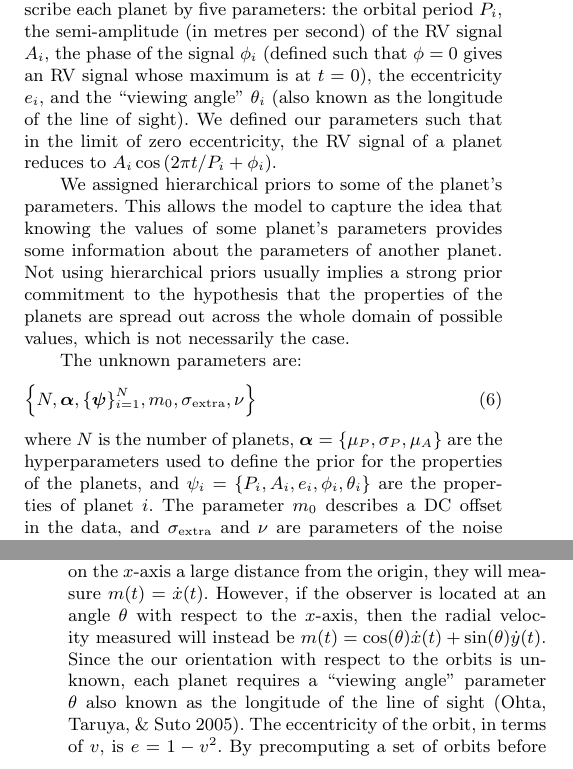
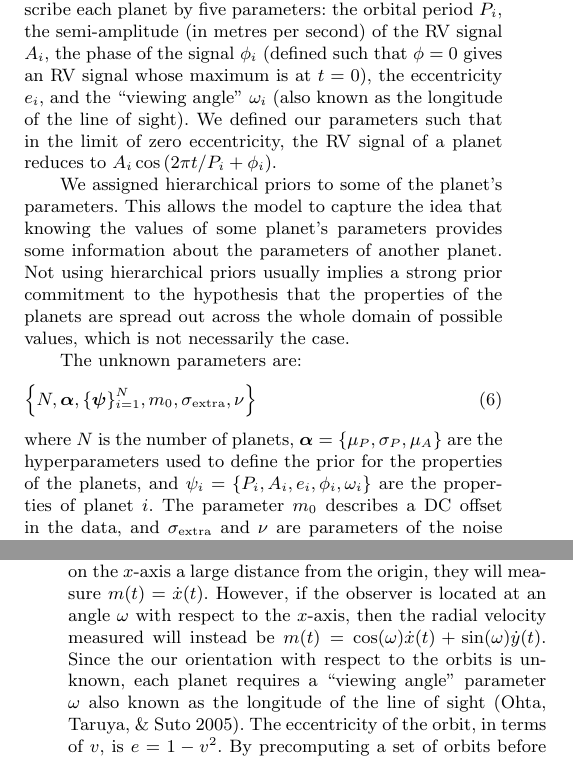
Before and after one commit to eggplantbren/Exoplanet, a LaTeX paper (Paper/ms.tex): two parts of the columns of pages 3 and 4 of 9, joined at a grey line, cut so that both start at the same text. Compiled offline with LaTeX, dvips and Ghostscript; a LaTeX package or settings file that is missing is left out.

Commit message:
omega for viewing angle

```diff
--- a/Paper/ms.tex
+++ b/Paper/ms.tex
@@ -286,7 +286,7 @@ the properties of each planet. For simplicity, we describe each planet by
 five parameters: the orbital period $P_i$, the semi-amplitude (in metres
 per second) of the RV signal $A_i$, the phase of the signal
 $\phi_i$ (defined such that $\phi=0$ gives an RV signal whose maximum is at
-$t=0$), the eccentricity $e_i$, and the ``viewing angle'' $\theta_i$
+$t=0$), the eccentricity $e_i$, and the ``viewing angle'' $\omega_i$
 (also known as the longitude of the line of sight). We defined our parameters
 such that in the limit of zero eccentricity, the RV signal of a planet
 reduces to $A_i\cos\left(2\pi t/P_i + \phi_i\right)$.
@@ -305,7 +305,7 @@ The unknown parameters are:
 where $N$ is the number of planets,
 $\boldsymbol{\alpha} = \{\mu_P, \sigma_P, \mu_A\}$ are the
 hyperparameters used to define the prior for the properties of the planets,
-and $\psi_i = \{P_i, A_i, e_i, \phi_i, \theta_i\}$
+and $\psi_i = \{P_i, A_i, e_i, \phi_i, \omega_i\}$
 are the properties of planet $i$.
 The parameter $m_0$ describes a DC offset in the data, and
 $\sigma_{\rm extra}$ and $\nu$ are parameters of the noise distribution
@@ -423,11 +423,11 @@ signal $y(t)$ due to a single planet.
 Because of the initial conditions, the simulated orbits were all horizontally
 aligned. If the observer is located on the $x$-axis a large distance
 from the origin, they will measure $m(t) = \dot{x}(t)$. However, if the
-observer is located at an angle $\theta$ with respect to the $x$-axis, then
+observer is located at an angle $\omega$ with respect to the $x$-axis, then
 the radial velocity measured will instead be
-$m(t) = \cos(\theta)\dot{x}(t) + \sin(\theta)\dot{y}(t)$.
+$m(t) = \cos(\omega)\dot{x}(t) + \sin(\omega)\dot{y}(t)$.
 Since the our orientation with respect to the orbits is unknown, each planet
-requires a ``viewing angle'' parameter $\theta$ also known as the longitude
+requires a ``viewing angle'' parameter $\omega$ also known as the longitude
 of the line of sight \citep{ohta}.
 The eccentricity of the orbit, in terms of $v$, is $e = 1 - v^2$.
 By precomputing a set of orbits before running the MCMC, we are able to
```
Also changed, not shown: Paper/ms.tex (2 more changed lines).
